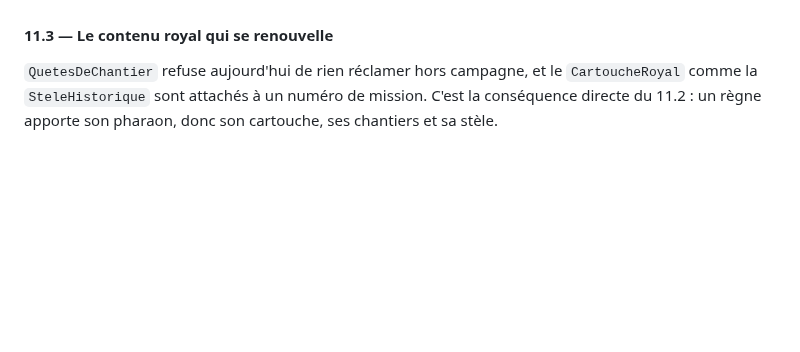
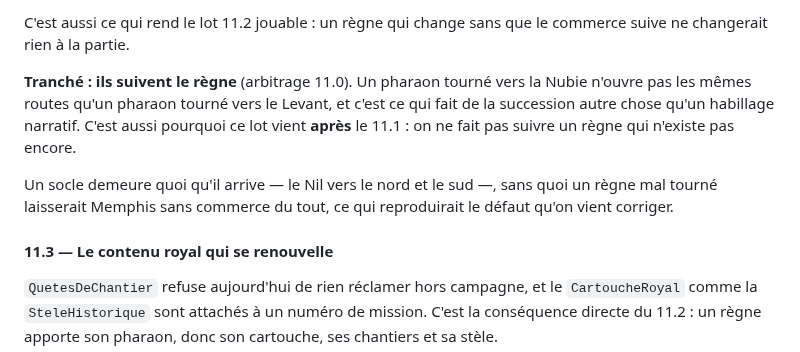
Before and after one commit to mmagny89/niout, a Markdown page: docs/plan-de-bataille.md, the part around one of its changes. Rendered like a GitHub page; blank space fills up the shorter version.

```diff
--- a/docs/plan-de-bataille.md
+++ b/docs/plan-de-bataille.md
@@ -895,3 +924,15 @@ approximation.
+C'est aussi ce qui rend le lot 11.2 jouable : un règne qui change sans que le
+commerce suive ne changerait rien à la partie.
+
+**Tranché : ils suivent le règne** (arbitrage 11.0). Un pharaon tourné vers la
+Nubie n'ouvre pas les mêmes routes qu'un pharaon tourné vers le Levant, et c'est
+ce qui fait de la succession autre chose qu'un habillage narratif. C'est aussi
+pourquoi ce lot vient **après** le 11.1 : on ne fait pas suivre un règne qui
+n'existe pas encore.
+
+Un socle demeure quoi qu'il arrive — le Nil vers le nord et le sud —, sans quoi
+un règne mal tourné laisserait Memphis sans commerce du tout, ce qui reproduirait
+le défaut qu'on vient corriger.
 
 #### 11.3 — Le contenu royal qui se renouvelle
 
```
Also changed, not shown: other parts of docs/plan-de-bataille.md (+79 -35 lines).
